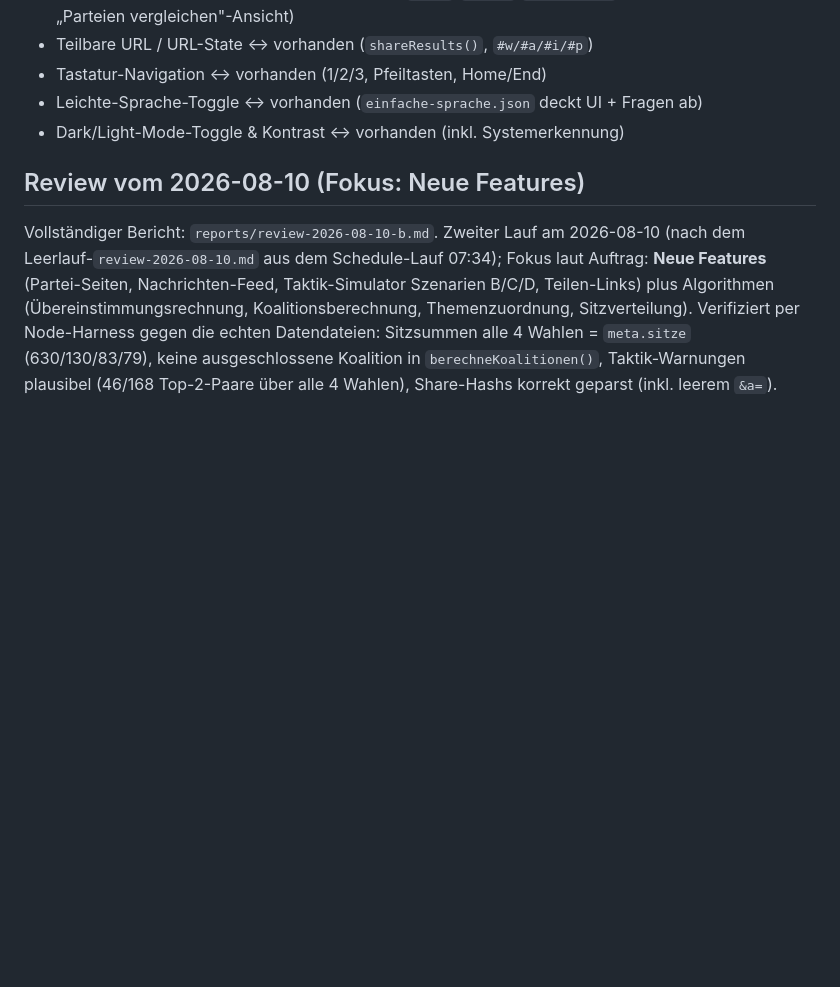
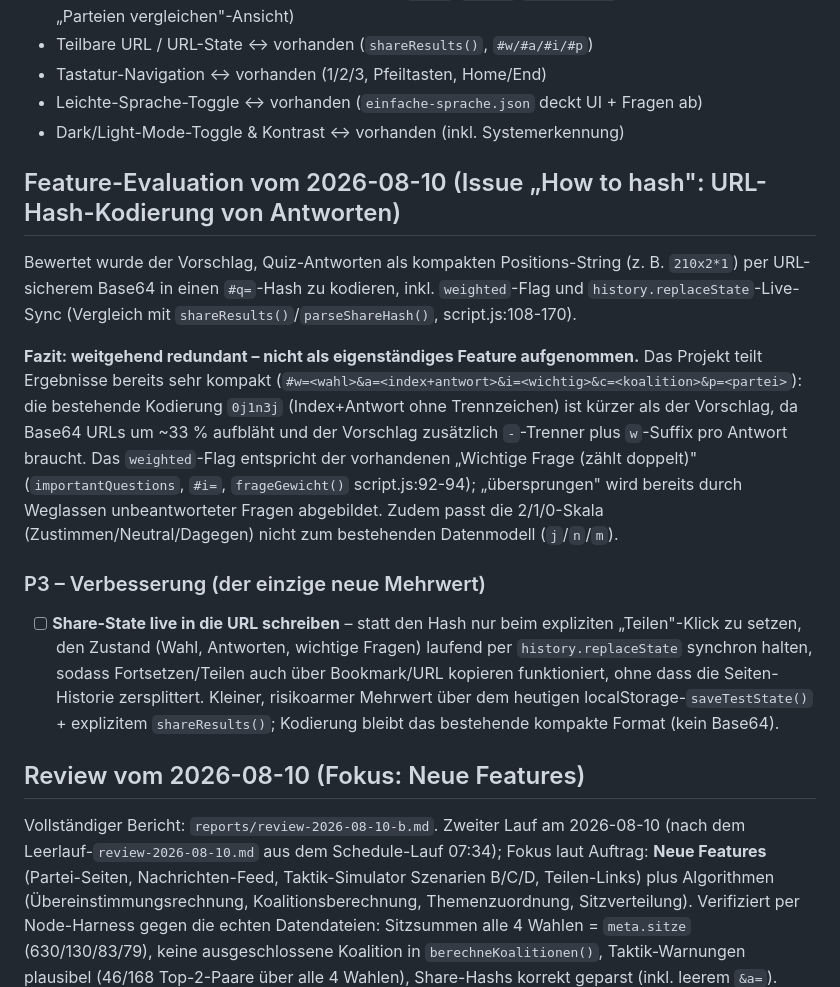
Before and after one commit to OseMine/koalitions-o-mat, a Markdown page: todo.md, the part around the change. Drawn GitHub-style; blank space fills up the shorter version.

Commit message:
Rejected as redundant; P3 live-URL-sync added.
Co-authored-by: OseMine <OseMine@users.noreply.github.com>

```diff
--- a/todo.md
+++ b/todo.md
@@ -23,6 +23,16 @@ Bewertet wurden die 14 Vorschläge aus Issue #102 (Koalitionsanalyse, Scoring-Cu
 - Tastatur-Navigation ↔ vorhanden (1/2/3, Pfeiltasten, Home/End)
 - Leichte-Sprache-Toggle ↔ vorhanden (`einfache-sprache.json` deckt UI + Fragen ab)
 - Dark/Light-Mode-Toggle & Kontrast ↔ vorhanden (inkl. Systemerkennung)
+
+## Feature-Evaluation vom 2026-08-10 (Issue „How to hash": URL-Hash-Kodierung von Antworten)
+
+Bewertet wurde der Vorschlag, Quiz-Antworten als kompakten Positions-String (z. B. `210x2*1`) per URL-sicherem Base64 in einen `#q=`-Hash zu kodieren, inkl. `weighted`-Flag und `history.replaceState`-Live-Sync (Vergleich mit `shareResults()`/`parseShareHash()`, script.js:108-170).
+
+**Fazit: weitgehend redundant – nicht als eigenständiges Feature aufgenommen.** Das Projekt teilt Ergebnisse bereits sehr kompakt (`#w=<wahl>&a=<index+antwort>&i=<wichtig>&c=<koalition>&p=<partei>`): die bestehende Kodierung `0j1n3j` (Index+Antwort ohne Trennzeichen) ist kürzer als der Vorschlag, da Base64 URLs um ~33 % aufbläht und der Vorschlag zusätzlich `-`-Trenner plus `w`-Suffix pro Antwort braucht. Das `weighted`-Flag entspricht der vorhandenen „Wichtige Frage (zählt doppelt)" (`importantQuestions`, `#i=`, `frageGewicht()` script.js:92-94); „übersprungen" wird bereits durch Weglassen unbeantworteter Fragen abgebildet. Zudem passt die 2/1/0-Skala (Zustimmen/Neutral/Dagegen) nicht zum bestehenden Datenmodell (`j`/`n`/`m`).
+
+### P3 – Verbesserung (der einzige neue Mehrwert)
+
+- [ ] **Share-State live in die URL schreiben** – statt den Hash nur beim expliziten „Teilen"-Klick zu setzen, den Zustand (Wahl, Antworten, wichtige Fragen) laufend per `history.replaceState` synchron halten, sodass Fortsetzen/Teilen auch über Bookmark/URL kopieren funktioniert, ohne dass die Seiten-Historie zersplittert. Kleiner, risikoarmer Mehrwert über dem heutigen localStorage-`saveTestState()` + explizitem `shareResults()`; Kodierung bleibt das bestehende kompakte Format (kein Base64).
 
 ## Review vom 2026-08-10 (Fokus: Neue Features)
 
```
